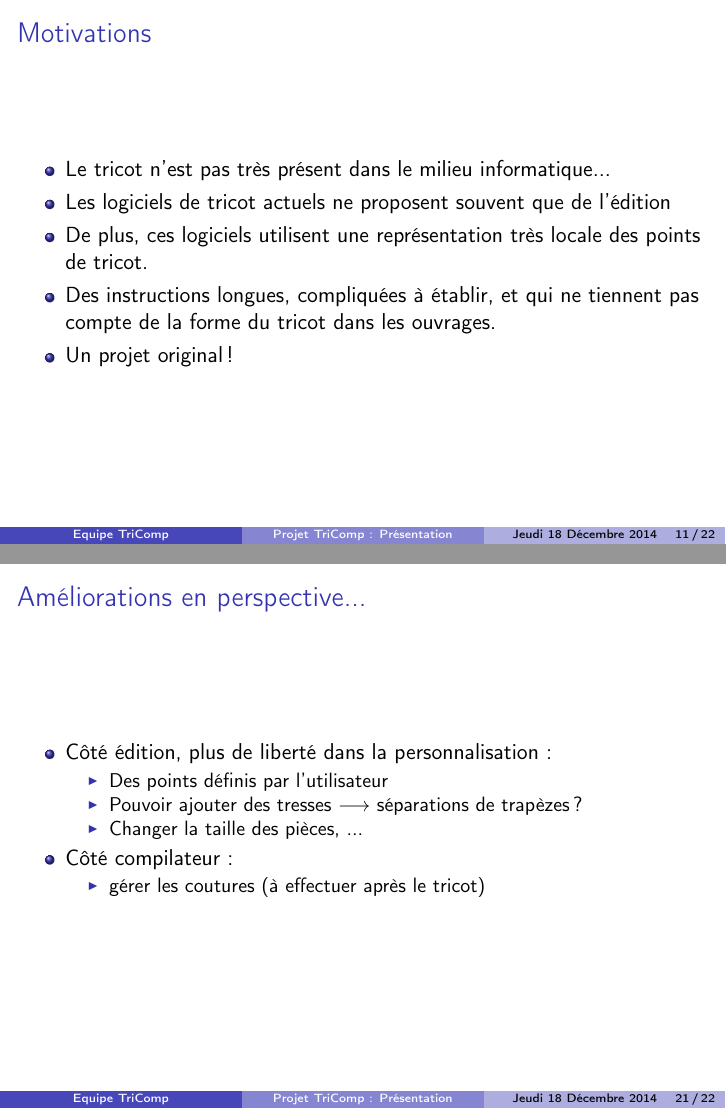
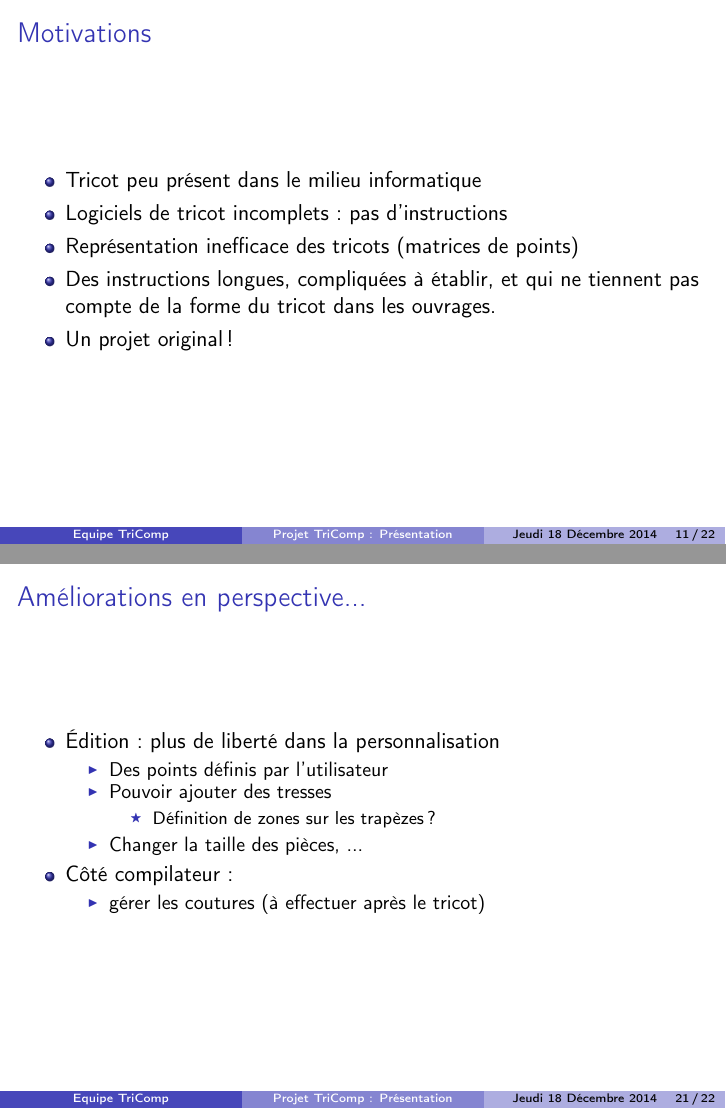
Before and after one commit to TriComp/Documents, LaTeX slides (presentation/presentation.tex): pages 19 and 47 of 48, joined at a grey line. Compiled offline with pdfLaTeX.

Commit message:
[Présentation] Corrections

```diff
--- a/presentation/presentation.tex
+++ b/presentation/presentation.tex
@@ -173,9 +176,9 @@
 \frame{
   \frametitle{Motivations}
   \begin{itemize}
-			\onslide<2-> \item Le tricot n'est pas très présent dans le milieu informatique...
-			\onslide<3-> \item Les logiciels de tricot actuels ne proposent souvent que de l'édition
-			\onslide<4-> \item De plus, ces logiciels utilisent une représentation très locale des points de tricot.
+    \onslide<2-> \item Tricot peu présent dans le milieu informatique
+    \onslide<3-> \item Logiciels de tricot incomplets : pas d'instructions
+    \onslide<4-> \item Représentation inefficace des tricots (matrices de points)
     % TODO : image
     % Deux raisons d'automatiser le calcul des instructions
     \onslide<5-> \item Des instructions longues, compliquées à établir, et qui ne tiennent pas compte de la forme du tricot dans les ouvrages.
@@ -316,10 +319,13 @@
   \frametitle{Améliorations en perspective...}
   % i.e les idées intéressantes que nous n'avons pas eu le temps de traiter.
   \begin{itemize}
-			\onslide<2-> \item Côté édition, plus de liberté dans la personnalisation :
+    \onslide<2-> \item Édition : plus de liberté dans la personnalisation
     \begin{itemize}
       \onslide<3-> \item Des points définis par l'utilisateur
-							 \item Pouvoir ajouter des tresses $\longrightarrow$ séparations de trapèzes ?
+    \item Pouvoir ajouter des tresses
+      \begin{itemize}
+      \item Définition de zones sur les trapèzes ?
+      \end{itemize}
     \item Changer la taille des pièces, ...
     \end{itemize}
     \onslide<4-> \item Côté compilateur :
```
Also changed, not shown: presentation/presentation.tex (15 more changed lines). Lines whose indentation alone changed are shown as unchanged.
